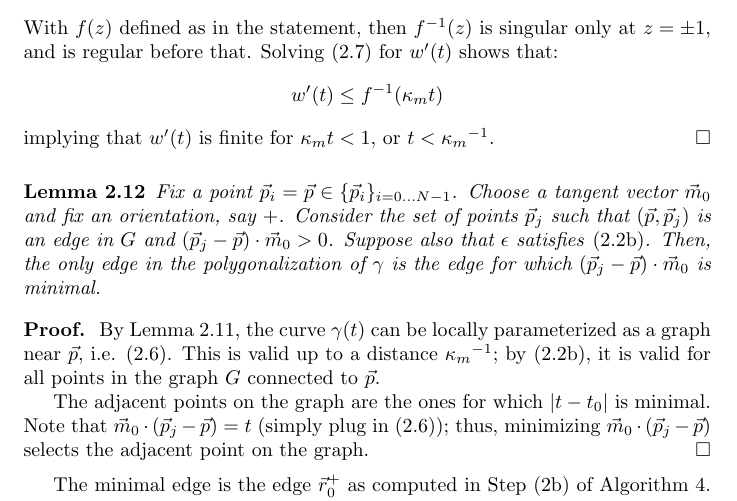
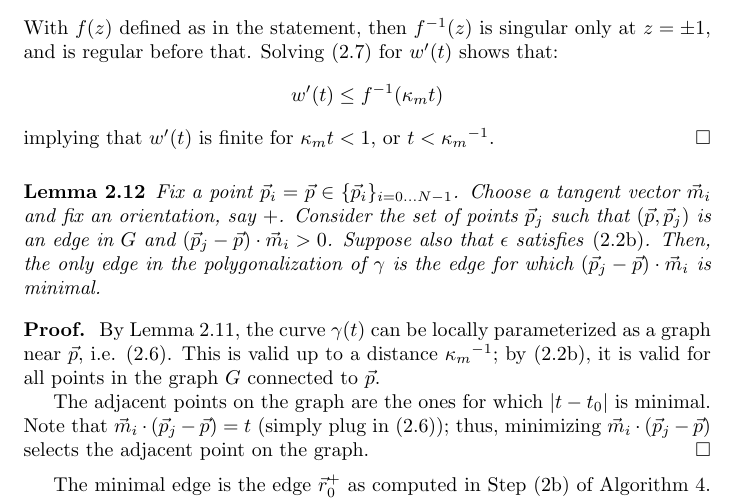
Before and after one commit to stucchio/connect-the-surfels-paper, a LaTeX paper (ctd.tex): part of page 7 of 21, cut so that both start at the same text. Compiled offline with pdfLaTeX.

Commit message:
Fixed point 4 of reviewer #2.
darcs-hash:20091007211154-be1bf-a33f4713d21ac83d982f6f5dae85ba5289be71c5.gz

```diff
--- a/ctd.tex
+++ b/ctd.tex
@@ -470,14 +470,14 @@ We have now shown that $G$ separates distinct curves, and that $G$ contains the
 
 \begin{lemma}
   \label{lem:closestTangentPointInAllowedRegionIsCorrect}
-  Fix a point $\vp_{i}=\vp \in \pointData$. Choose a tangent vector $\vm_{0}$ and fix an orientation, say $+$. Consider the set of points $\vp_{j}$ such that $(\vp, \vp_{j})$ is an edge in $G$ and $(\vp_{j} - \vp) \cdot \vm_{0} > 0$. Suppose also that $\epsilon$ satisfies \eqref{eq:constraintOnkmaxEpsilon}.
-Then, the only edge in the polygonalization of $\gamma$ is the edge for which $(\vp_{j} - \vp) \cdot \vm_{0}$ is minimal.
+  Fix a point $\vp_{i}=\vp \in \pointData$. Choose a tangent vector $\vm_{i}$ and fix an orientation, say $+$. Consider the set of points $\vp_{j}$ such that $(\vp, \vp_{j})$ is an edge in $G$ and $(\vp_{j} - \vp) \cdot \vm_{i} > 0$. Suppose also that $\epsilon$ satisfies \eqref{eq:constraintOnkmaxEpsilon}.
+Then, the only edge in the polygonalization of $\gamma$ is the edge for which $(\vp_{j} - \vp) \cdot \vm_{i}$ is minimal.
 \end{lemma}
 
 \begin{proof}
   By Lemma \ref{lem:localGraphParameterization}, the curve $\gamma(t)$ can be locally parameterized as a graph near $\vp$, i.e. \eqref{eq:localGraphParameterization}. This is valid up to a distance $\curvemaxi$; by \eqref{eq:constraintOnkmaxEpsilon}, it is valid for all points in the graph $G$ connected to $\vp$.
 
-The adjacent points on the graph are the ones for which $\abs{t-t_{0}}$ is minimal. Note that $\vm_{0} \cdot (\vp_{j} - \vp) = t$ (simply plug in \eqref{eq:localGraphParameterization}); thus, minimizing $\vm_{0} \cdot (\vp_{j} - \vp)$ selects the adjacent point on the graph.
+The adjacent points on the graph are the ones for which $\abs{t-t_{0}}$ is minimal. Note that $\vm_{i} \cdot (\vp_{j} - \vp) = t$ (simply plug in \eqref{eq:localGraphParameterization}); thus, minimizing $\vm_{i} \cdot (\vp_{j} - \vp)$ selects the adjacent point on the graph.
 \end{proof}
 
 The minimal edge is the edge $\vr^{+}_{0}$ as computed in Step (2b) of Algorithm \ref{algo:polygonalization}.
```
Also changed, not shown: response.txt (+1 -1 lines).
